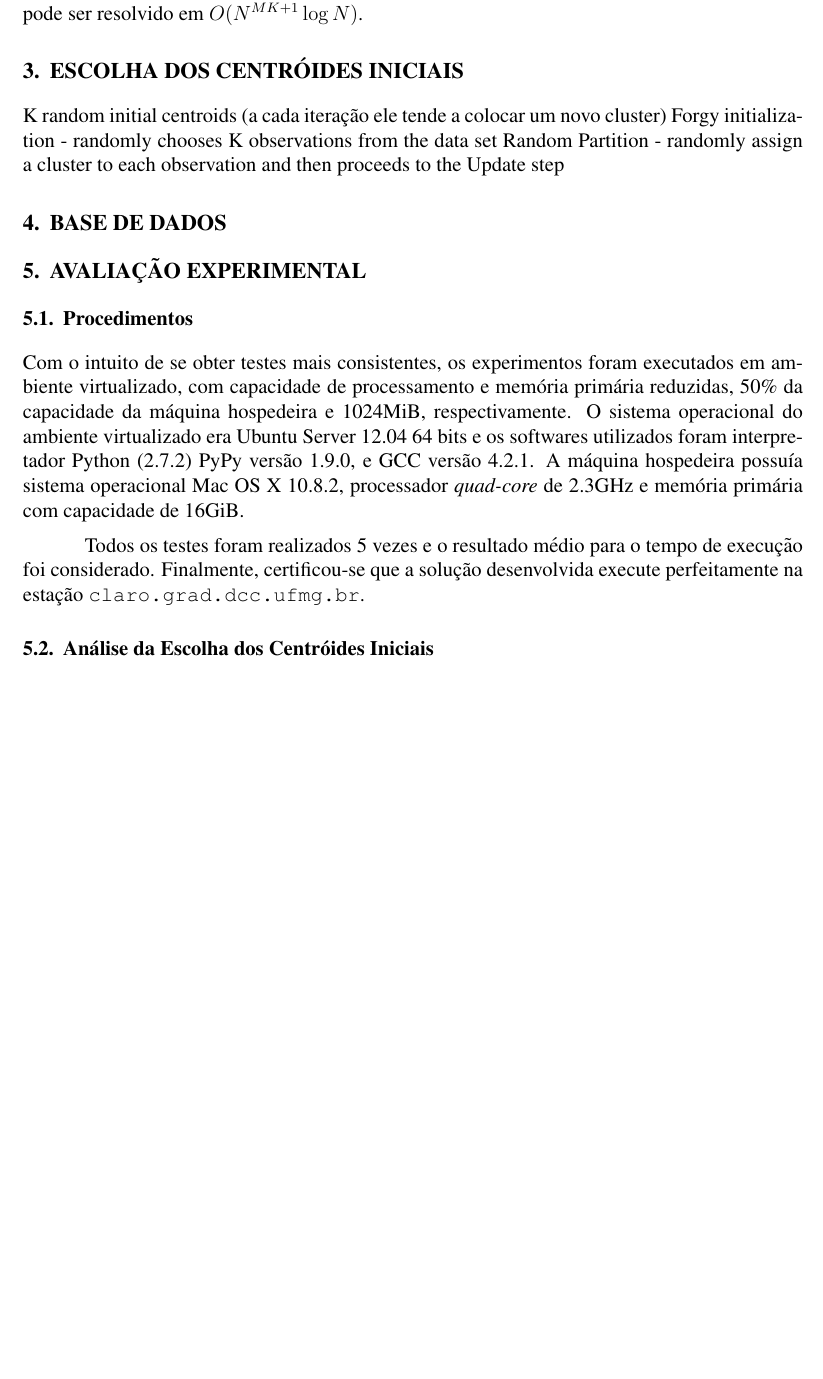
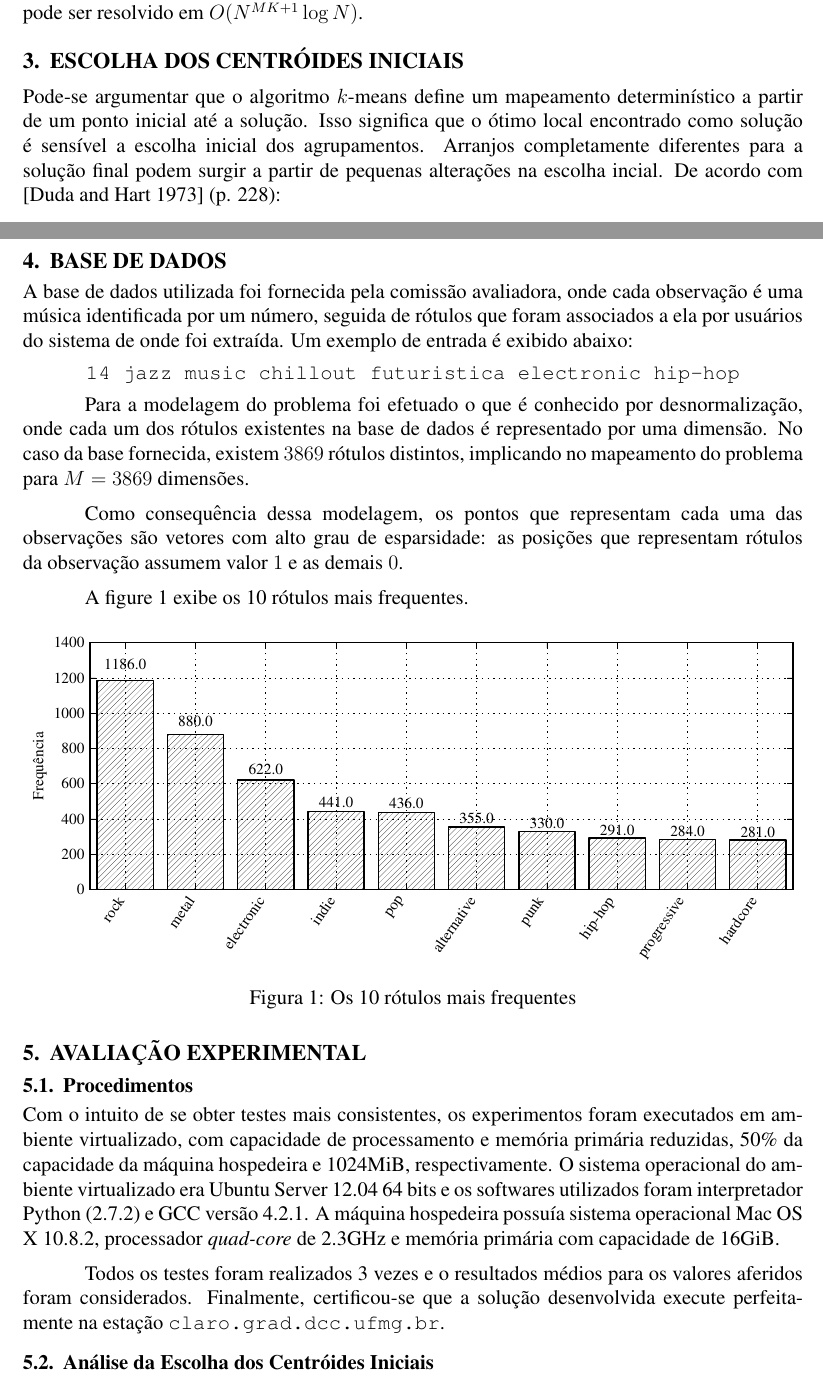
Before and after one commit to arturhoo/k-means, a LaTeX document (doc/tp2.tex): part of page 2 of 3 before the commit and two parts of pages 2 and 3 of 4 after it, the two joined at a grey line, cut so that both start at the same text, the shorter picture padded with empty space. Compiled offline with pdfLaTeX; the source files are stored in an older character set and shown here as Unicode.

Commit message:
update documentation

```diff
--- a/doc/tp2.tex
+++ b/doc/tp2.tex
@@ -67,6 +67,4 @@ Dessa maneira, o $k$-means é linear em todos os fatores relevantes: iterações
 
 \section{ESCOLHA DOS CENTRÓIDES INICIAIS}
 
-K random initial centroids (a cada iteração ele tende a colocar um novo cluster)
-Forgy initialization - randomly chooses K observations from the data set
-Random Partition - randomly assign a cluster to each observation and then proceeds to the Update step
+Pode-se argumentar que o algoritmo $k$-means define um mapeamento determinístico a partir de um ponto inicial até a solução. Isso significa que o ótimo local encontrado como solução é sensível a escolha inicial dos agrupamentos. Arranjos completamente diferentes para a solução final podem surgir a partir de pequenas alterações na escolha incial. De acordo com \cite{DudaHartCV} (p. 228):
@@ -76,12 +101,30 @@ Random Partition - randomly assign a cluster to each observation and then procee
+A base de dados utilizada foi fornecida pela comissão avaliadora, onde cada observação é uma música identificada por um número, seguida de rótulos que foram associados a ela por usuários do sistema de onde foi extraída. Um exemplo de entrada é exibido abaixo:
+
+\begin{center}
+\verb|14 jazz music chillout futuristica electronic hip-hop|
+\end{center}
+
+Para a modelagem do problema foi efetuado o que é conhecido por desnormalização, onde cada um dos rótulos existentes na base de dados é representado por uma dimensão. No caso da base fornecida, existem $3869$ rótulos distintos, implicando no mapeamento do problema para $M = 3869$ dimensões.
+
+Como consequência dessa modelagem, os pontos que representam cada uma das observações são vetores com alto grau de esparsidade: as posições que representam rótulos da observação assumem valor $1$ e as demais $0$.
+
+A figure \ref{top_10_labels} exibe os 10 rótulos mais frequentes.
+
+\begin{figure}[h!]
+    \centering
+    \includegraphics[width=1.0\textwidth]{../plots/top_10_labels.pdf}
+    \caption{Os 10 rótulos mais frequentes}
+    \label{top_10_labels}
+\end{figure}
 
 
 \section{AVALIAÇÃO EXPERIMENTAL}
 
 \subsection{Procedimentos}
 
-Com o intuito de se obter testes mais consistentes, os experimentos foram executados em ambiente virtualizado, com capacidade de processamento e memória primária reduzidas, 50\% da capacidade da máquina hospedeira e 1024MiB, respectivamente. O sistema operacional do ambiente virtualizado era Ubuntu Server 12.04 64 bits e os softwares utilizados foram interpretador Python (2.7.2) PyPy versão 1.9.0, e GCC versão 4.2.1. A máquina hospedeira possuía sistema operacional Mac OS X 10.8.2, processador \textit{quad-core} de 2.3GHz e memória primária com capacidade de 16GiB.
+Com o intuito de se obter testes mais consistentes, os experimentos foram executados em ambiente virtualizado, com capacidade de processamento e memória primária reduzidas, 50\% da capacidade da máquina hospedeira e 1024MiB, respectivamente. O sistema operacional do ambiente virtualizado era Ubuntu Server 12.04 64 bits e os softwares utilizados foram interpretador Python (2.7.2) e GCC versão 4.2.1. A máquina hospedeira possuía sistema operacional Mac OS X 10.8.2, processador \textit{quad-core} de 2.3GHz e memória primária com capacidade de 16GiB.
 
-Todos os testes foram realizados 5 vezes e o resultado médio para o tempo de execução foi considerado. Finalmente, certificou-se que a solução desenvolvida execute perfeitamente na estação \verb+claro.grad.dcc.ufmg.br+.
+Todos os testes foram realizados 3 vezes e o resultados médios para os valores aferidos foram considerados. Finalmente, certificou-se que a solução desenvolvida execute perfeitamente na estação \verb+claro.grad.dcc.ufmg.br+.
 
 
 \subsection{Análise da Escolha dos Centróides Iniciais}
```
Also changed, not shown: doc/bib.bib (+12 -0 lines), doc/tp2.tex (27 more changed lines).
